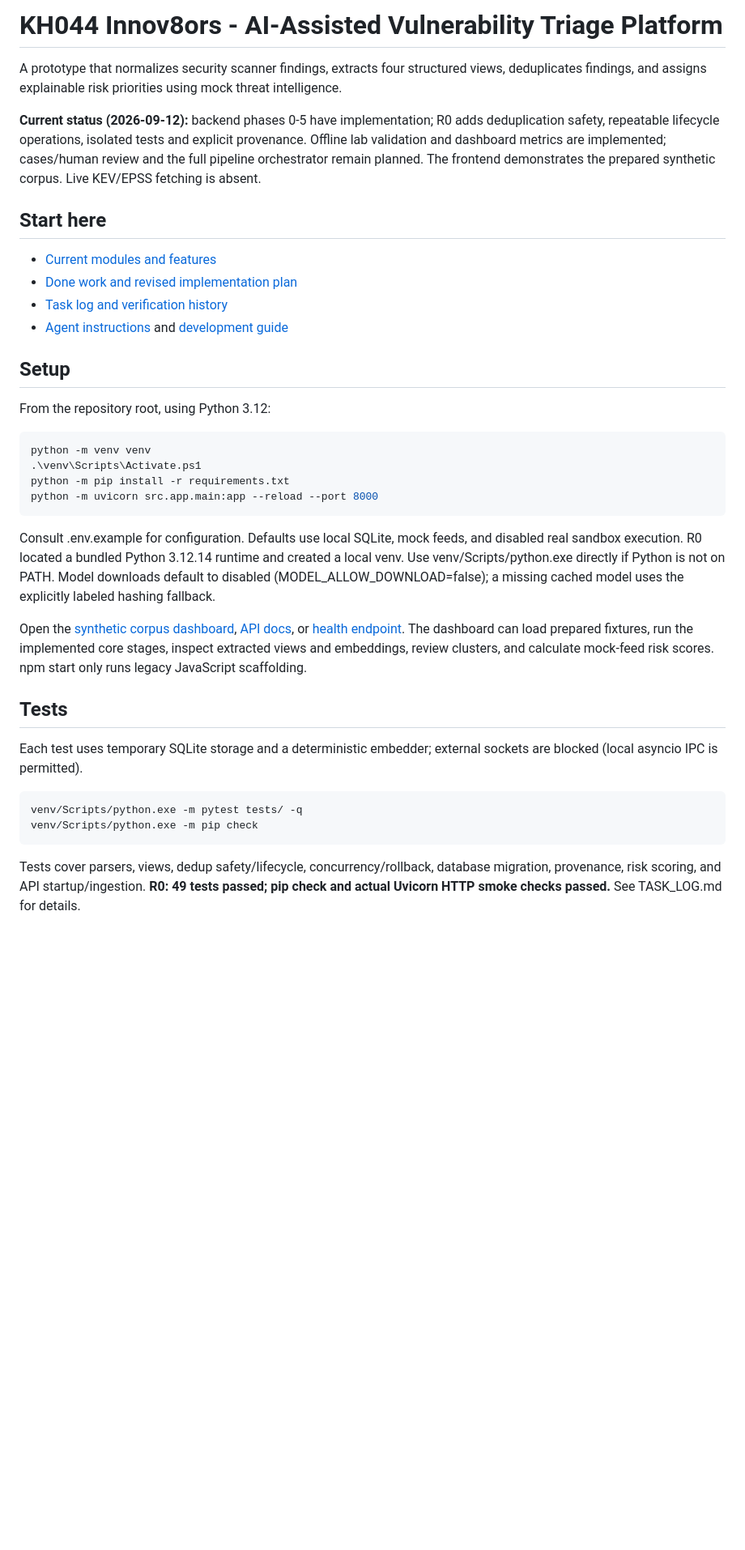
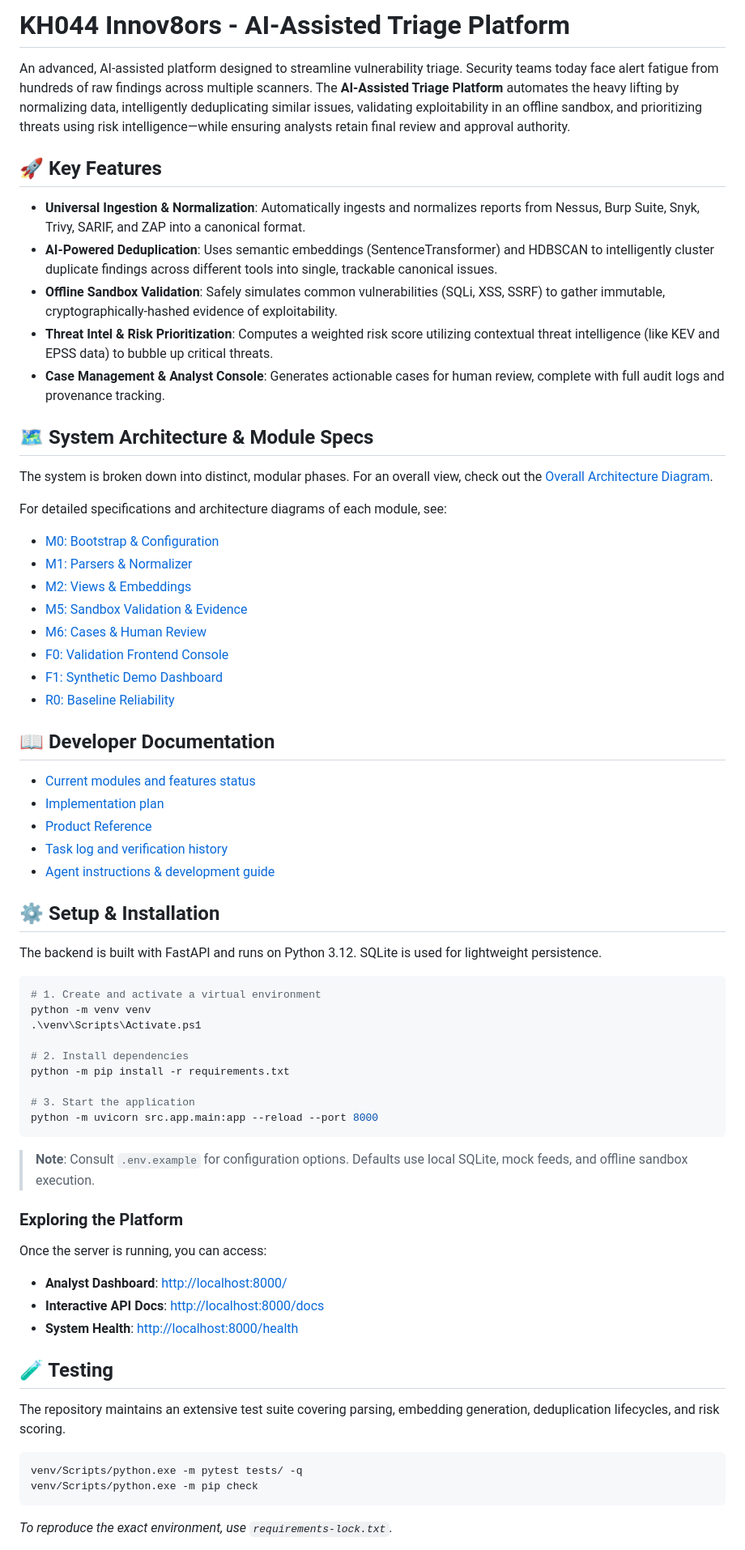
Before and after one commit to HarshTayade03/KH044-Innov8ors, a Markdown page: README.md, the part around one of its changes. Shown at 81% size. GitHub-like rendering; blank space fills up the shorter version.

Commit message:
docs: Improve README with project overview and architecture links

````diff
--- a/README.md
+++ b/README.md
@@ -1,50 +1,70 @@
-# KH044 Innov8ors - AI-Assisted Vulnerability Triage Platform
+# KH044 Innov8ors - AI-Assisted Triage Platform
 
-A prototype that normalizes security scanner findings, extracts four structured views,
-deduplicates findings, and assigns explainable risk priorities using mock threat intelligence.
+An advanced, AI-assisted platform designed to streamline vulnerability triage. Security teams today face alert fatigue from hundreds of raw findings across multiple scanners. The **AI-Assisted Triage Platform** automates the heavy lifting by normalizing data, intelligently deduplicating similar issues, validating exploitability in an offline sandbox, and prioritizing threats using risk intelligence—while ensuring analysts retain final review and approval authority.
 
-**Current status (2026-09-12):** backend phases 0-5 have implementation; R0 adds deduplication safety,
-repeatable lifecycle operations, isolated tests and explicit provenance. Offline lab validation and dashboard metrics are implemented;
-cases/human review and the full pipeline orchestrator remain planned. The frontend demonstrates the prepared synthetic corpus. Live KEV/EPSS fetching is absent.
+## 🚀 Key Features
 
-## Start here
+*   **Universal Ingestion & Normalization**: Automatically ingests and normalizes reports from Nessus, Burp Suite, Snyk, Trivy, SARIF, and ZAP into a canonical format.
+*   **AI-Powered Deduplication**: Uses semantic embeddings (SentenceTransformer) and HDBSCAN to intelligently cluster duplicate findings across different tools into single, trackable canonical issues.
+*   **Offline Sandbox Validation**: Safely simulates common vulnerabilities (SQLi, XSS, SSRF) to gather immutable, cryptographically-hashed evidence of exploitability.
+*   **Threat Intel & Risk Prioritization**: Computes a weighted risk score utilizing contextual threat intelligence (like KEV and EPSS data) to bubble up critical threats.
+*   **Case Management & Analyst Console**: Generates actionable cases for human review, complete with full audit logs and provenance tracking.
 
-- [Current modules and features](docs/CURRENT_STATE.md)
-- [Done work and revised implementation plan](docs/IMPLEMENTATION_PLAN.md)
-- [Task log and verification history](TASK_LOG.md)
-- [Agent instructions](AGENTS.md) and [development guide](docs/agent-instructions.md)
+## 🗺️ System Architecture & Module Specs
 
-## Setup
+The system is broken down into distinct, modular phases. For an overall view, check out the [Overall Architecture Diagram](docs/ARCHITECTURE.md).
 
-From the repository root, using Python 3.12:
+For detailed specifications and architecture diagrams of each module, see:
+*   [M0: Bootstrap & Configuration](docs/MODULE_SPECS/M0_bootstrap.md)
+*   [M1: Parsers & Normalizer](docs/MODULE_SPECS/M1_parsers_normalizer.md)
+*   [M2: Views & Embeddings](docs/MODULE_SPECS/M2_views_embeddings.md)
+*   [M5: Sandbox Validation & Evidence](docs/MODULE_SPECS/M5_sandbox_evidence.md)
+*   [M6: Cases & Human Review](docs/MODULE_SPECS/M6_cases_review.md)
+*   [F0: Validation Frontend Console](docs/MODULE_SPECS/F0_validation_frontend.md)
+*   [F1: Synthetic Demo Dashboard](docs/MODULE_SPECS/F1_synthetic_demo_dashboard.md)
+*   [R0: Baseline Reliability](docs/MODULE_SPECS/R0_baseline.md)
+
+## 📖 Developer Documentation
+
+*   [Current modules and features status](docs/CURRENT_STATE.md)
+*   [Implementation plan](docs/IMPLEMENTATION_PLAN.md)
+*   [Product Reference](docs/ai-assisted-triage_product_reference.md)
+*   [Task log and verification history](TASK_LOG.md)
+*   [Agent instructions & development guide](docs/agent-instructions.md)
+
+## ⚙️ Setup & Installation
+
+The backend is built with FastAPI and runs on Python 3.12. SQLite is used for lightweight persistence.
 
 ```powershell
+# 1. Create and activate a virtual environment
 python -m venv venv
 .\venv\Scripts\Activate.ps1
+
+# 2. Install dependencies
 python -m pip install -r requirements.txt
+
+# 3. Start the application
 python -m uvicorn src.app.main:app --reload --port 8000
 ```
 
-Consult .env.example for configuration. Defaults use local SQLite, mock feeds, and disabled
-real sandbox execution. R0 located a bundled Python 3.12.14 runtime and created a local venv. Use
-venv/Scripts/python.exe directly if Python is not on PATH. Model downloads default to disabled
-(MODEL_ALLOW_DOWNLOAD=false); a missing cached model uses the explicitly labeled hashing fallback.
+> **Note**: Consult `.env.example` for configuration options. Defaults use local SQLite, mock feeds, and offline sandbox execution.
 
-Open the [synthetic corpus dashboard](http://localhost:8000/), [API docs](http://localhost:8000/docs),
-or [health endpoint](http://localhost:8000/health). The dashboard can load prepared fixtures, run the
-implemented core stages, inspect extracted views and embeddings, review clusters, and calculate
-mock-feed risk scores. npm start only runs legacy JavaScript scaffolding.
+### Exploring the Platform
 
-## Tests
+Once the server is running, you can access:
+*   **Analyst Dashboard**: [http://localhost:8000/](http://localhost:8000/)
+*   **Interactive API Docs**: [http://localhost:8000/docs](http://localhost:8000/docs)
+*   **System Health**: [http://localhost:8000/health](http://localhost:8000/health)
 
-Each test uses temporary SQLite storage and a deterministic embedder; external sockets are blocked (local asyncio IPC is permitted).
+## 🧪 Testing
+
+The repository maintains an extensive test suite covering parsing, embedding generation, deduplication lifecycles, and risk scoring.
 
 ```powershell
 venv/Scripts/python.exe -m pytest tests/ -q
 venv/Scripts/python.exe -m pip check
 ```
 
-Tests cover parsers, views, dedup safety/lifecycle, concurrency/rollback, database migration,
-provenance, risk scoring, and API startup/ingestion. **R0: 49 tests passed; pip check and
-actual Uvicorn HTTP smoke checks passed.** See TASK_LOG.md for details.
+*To reproduce the exact environment, use `requirements-lock.txt`.*
 
````
Also changed, not shown: other parts of README.md (+6 -20 lines).
